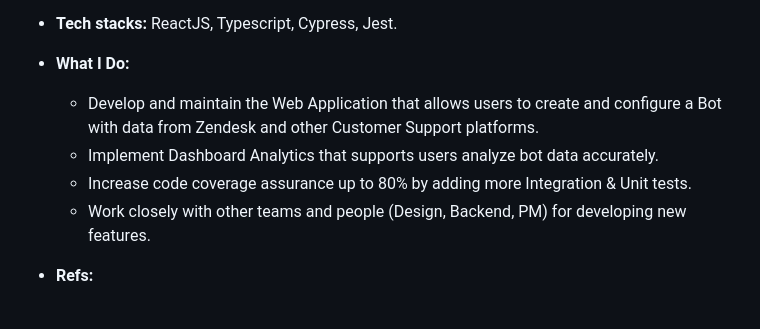
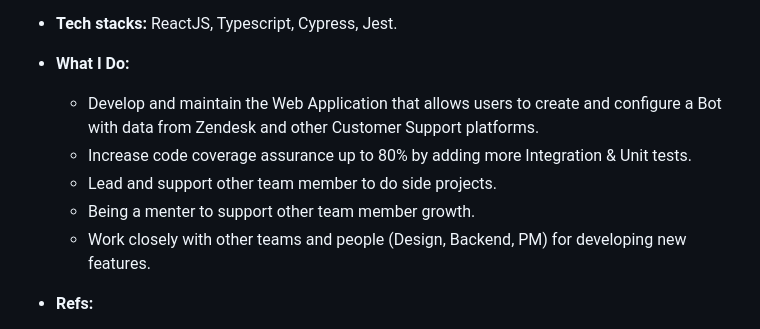
Before and after one commit to vietnp14/vietnp14, a Markdown page: README.md, the part around the change. GitHub-like rendering.

```diff
--- a/README.md
+++ b/README.md
@@ -23,8 +23,9 @@
 
   - **What I Do:**
     - Develop and maintain the Web Application that allows users to create and configure a Bot with data from Zendesk and other Customer Support platforms.
-    - Implement Dashboard Analytics that supports users analyze bot data accurately.
     - Increase code coverage assurance up to 80% by adding more Integration & Unit tests.
+    - Lead and support other team member to do side projects.
+    - Being a menter to support other team member growth.
     - Work closely with other teams and people (Design, Backend, PM) for developing new features.
 
   - **Refs:**
```
